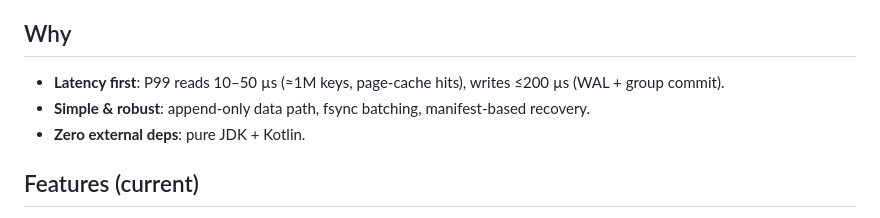
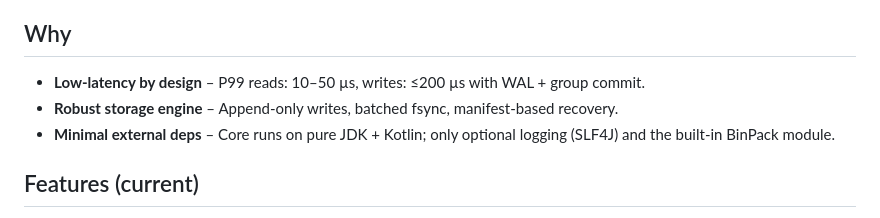
Before and after one commit to SwiftStorm-Studio/AkkaraDB, a Markdown page: README.md, the part around the change. GitHub-like rendering.

```diff
--- a/README.md
+++ b/README.md
@@ -5,9 +5,9 @@ Design goals: predictable P99, minimal dependencies, crash-safe on a single node
 
 ## Why
 
-* **Latency first**: P99 reads 10–50 µs (≈1M keys, page-cache hits), writes ≤200 µs (WAL + group commit).
-* **Simple & robust**: append-only data path, fsync batching, manifest-based recovery.
-* **Zero external deps**: pure JDK + Kotlin.
+* **Low-latency by design** – P99 reads: 10–50 µs, writes: ≤200 µs with WAL + group commit.
+* **Robust storage engine** – Append-only writes, batched fsync, manifest-based recovery.
+* **Minimal external deps** – Core runs on pure JDK + Kotlin; only optional logging (SLF4J) and the built-in BinPack module.
 
 ## Features (current)
 
```
